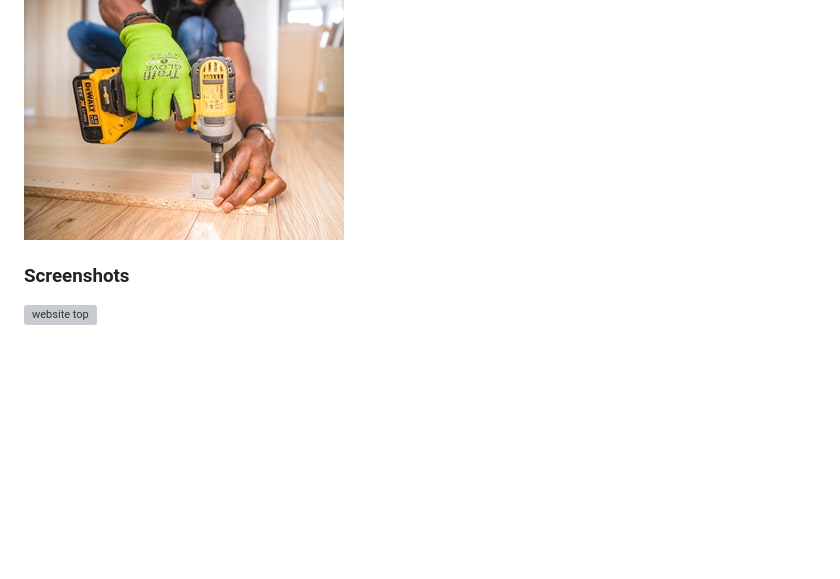
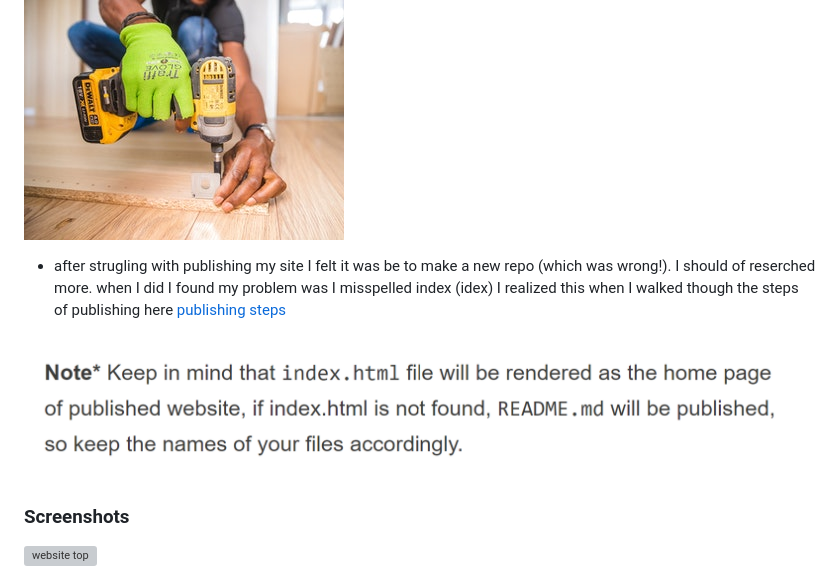
Before and after one commit to WAN2748/portfolio_website, a Markdown page: README.md, the part around the change. Rendered like a GitHub page; pictures changed too: assets/images/screenshot_183815.png (added); blank space fills up the shorter version; grey boxes are pictures that could not be loaded.

Commit message:
added to readme and screenshot

```diff
--- a/README.md
+++ b/README.md
@@ -15,7 +15,10 @@ Over all the project was challenging but fun and will be on going.
 ![project image pencil](assets/images/pexels-pixabay-268362.jpg)
 
 ![project image drill](assets/images/pexels-bidvine-1249611.jpg)
+* after strugling with publishing my site I felt it was be to make a new repo (which was wrong!). I should of reserched more. when I did I found my problem was
+I misspelled index (idex) I realized this when I walked though the steps of publishing here [publishing steps](https://hackernoon.com/use-custom-domain-with-github-pages-2-straightforward-steps-cf561eee244f)
 
+![note that helped](assets/images/screenshot_183815.png)
 ### Screenshots
 
 ![website top](./assets/images/portfolio1_ss_2-20.png)
```
